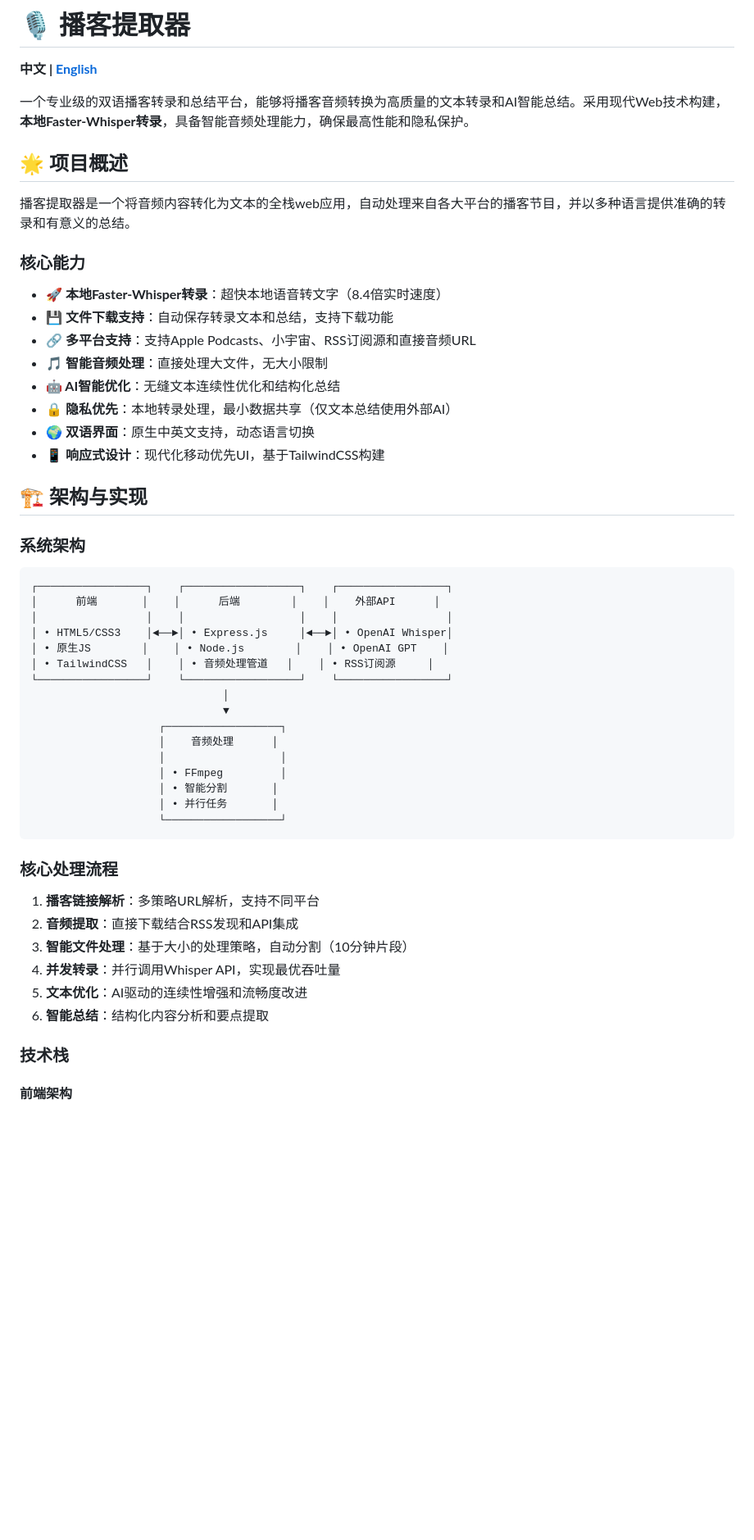
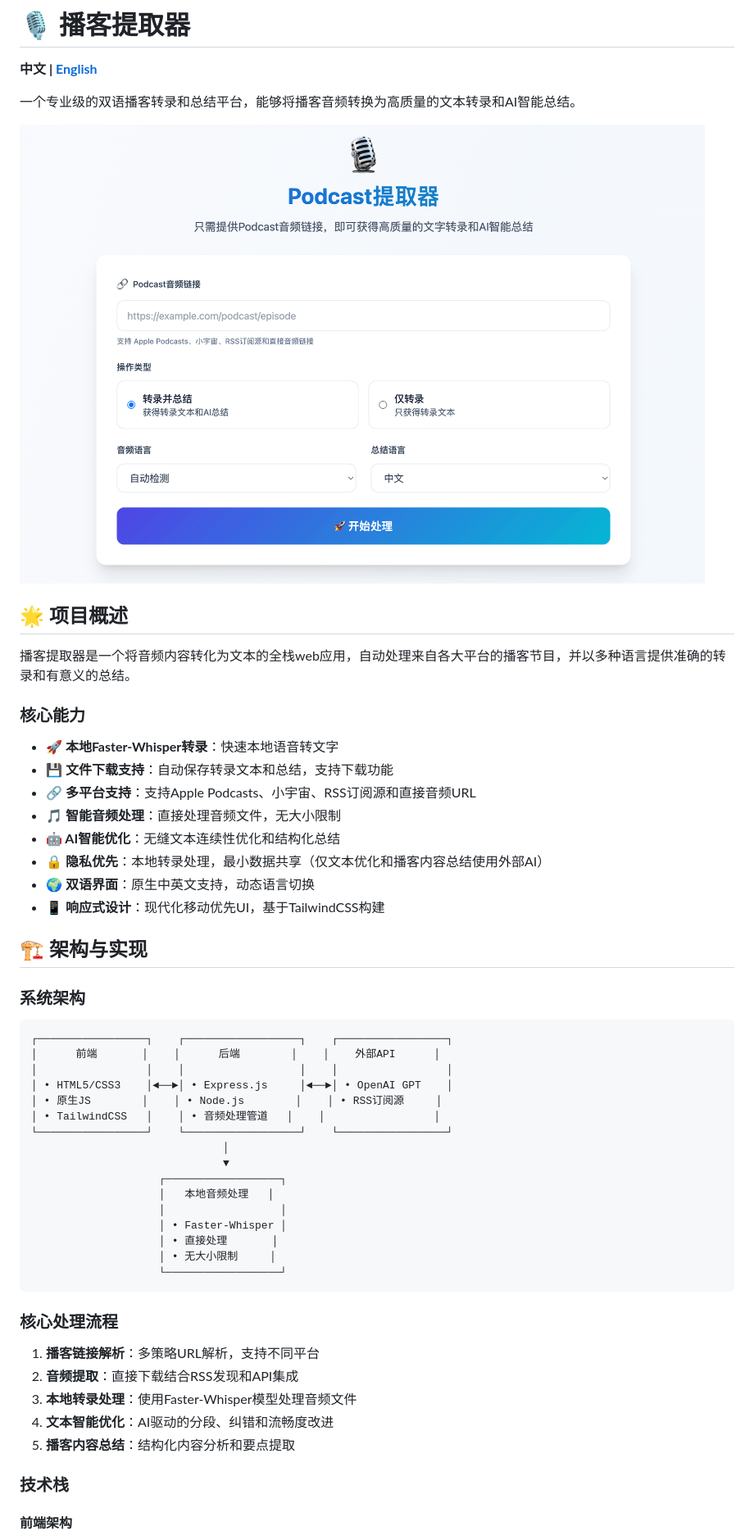
Before and after one commit to redyuan43/podcast-transcriber, a Markdown page: README_zh.md, the part around the change printed below. Shown: that part at 82% size. GitHub-like rendering; pictures changed too: public/podcast_cn.png (added); blank space fills up the shorter version.

````diff
--- a/README_zh.md
+++ b/README_zh.md
@@ -2,7 +2,9 @@
 
 **中文 | [English](README.md)**
 
-一个专业级的双语播客转录和总结平台，能够将播客音频转换为高质量的文本转录和AI智能总结。采用现代Web技术构建，**本地Faster-Whisper转录**，具备智能音频处理能力，确保最高性能和隐私保护。
+一个专业级的双语播客转录和总结平台，能够将播客音频转换为高质量的文本转录和AI智能总结。
+
+![播客提取器页面](public/podcast_cn.png)
 
 ## 🌟 项目概述
 
@@ -10,12 +12,12 @@
 
 ### 核心能力
 
-- **🚀 本地Faster-Whisper转录**：超快本地语音转文字（8.4倍实时速度）
+- **🚀 本地Faster-Whisper转录**：快速本地语音转文字
 - **💾 文件下载支持**：自动保存转录文本和总结，支持下载功能
 - **🔗 多平台支持**：支持Apple Podcasts、小宇宙、RSS订阅源和直接音频URL
-- **🎵 智能音频处理**：直接处理大文件，无大小限制
+- **🎵 智能音频处理**：直接处理音频文件，无大小限制
 - **🤖 AI智能优化**：无缝文本连续性优化和结构化总结
-- **🔒 隐私优先**：本地转录处理，最小数据共享（仅文本总结使用外部AI）
+- **🔒 隐私优先**：本地转录处理，最小数据共享（仅文本优化和播客内容总结使用外部AI）
 - **🌍 双语界面**：原生中英文支持，动态语言切换
 - **📱 响应式设计**：现代化移动优先UI，基于TailwindCSS构建
 
@@ -27,18 +29,18 @@
 ┌─────────────────┐    ┌──────────────────┐    ┌─────────────────┐
 │      前端       │    │      后端        │    │    外部API      │
 │                 │    │                  │    │                 │
-│ • HTML5/CSS3    │◄──►│ • Express.js     │◄──►│ • OpenAI Whisper│
-│ • 原生JS        │    │ • Node.js        │    │ • OpenAI GPT    │
-│ • TailwindCSS   │    │ • 音频处理管道   │    │ • RSS订阅源     │
+│ • HTML5/CSS3    │◄──►│ • Express.js     │◄──►│ • OpenAI GPT    │
+│ • 原生JS        │    │ • Node.js        │    │ • RSS订阅源     │
+│ • TailwindCSS   │    │ • 音频处理管道   │    │                 │
 └─────────────────┘    └──────────────────┘    └─────────────────┘
                               │
                               ▼
                     ┌──────────────────┐
-                    │    音频处理      │
+                    │   本地音频处理   │
                     │                  │
-                    │ • FFmpeg         │
-                    │ • 智能分割       │
-                    │ • 并行任务       │
+                    │ • Faster-Whisper │
+                    │ • 直接处理       │
+                    │ • 无大小限制     │
                     └──────────────────┘
 ```
 
@@ -46,10 +48,9 @@
 
 1. **播客链接解析**：多策略URL解析，支持不同平台
 2. **音频提取**：直接下载结合RSS发现和API集成
-3. **智能文件处理**：基于大小的处理策略，自动分割（10分钟片段）
-4. **并发转录**：并行调用Whisper API，实现最优吞吐量
-5. **文本优化**：AI驱动的连续性增强和流畅度改进
-6. **智能总结**：结构化内容分析和要点提取
+3. **本地转录处理**：使用Faster-Whisper模型处理音频文件
+4. **文本智能优化**：AI驱动的分段、纠错和流畅度改进
+5. **播客内容总结**：结构化内容分析和要点提取
 
 ### 技术栈
 
````
Also changed, not shown: other parts of README_zh.md (+5 -5 lines), README.md (+13 -11 lines), public/podcast_en.jpeg (added), 5 other files.
